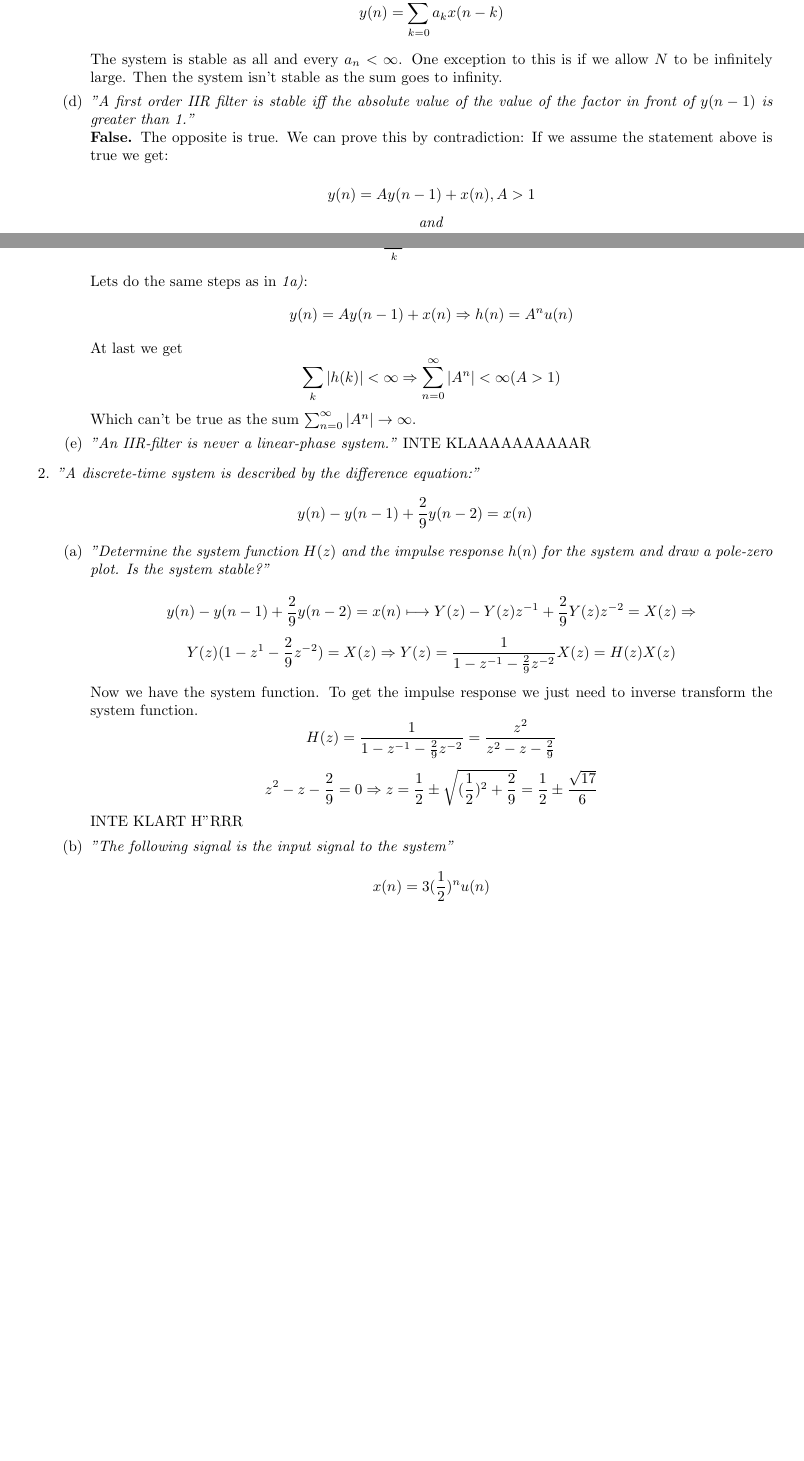
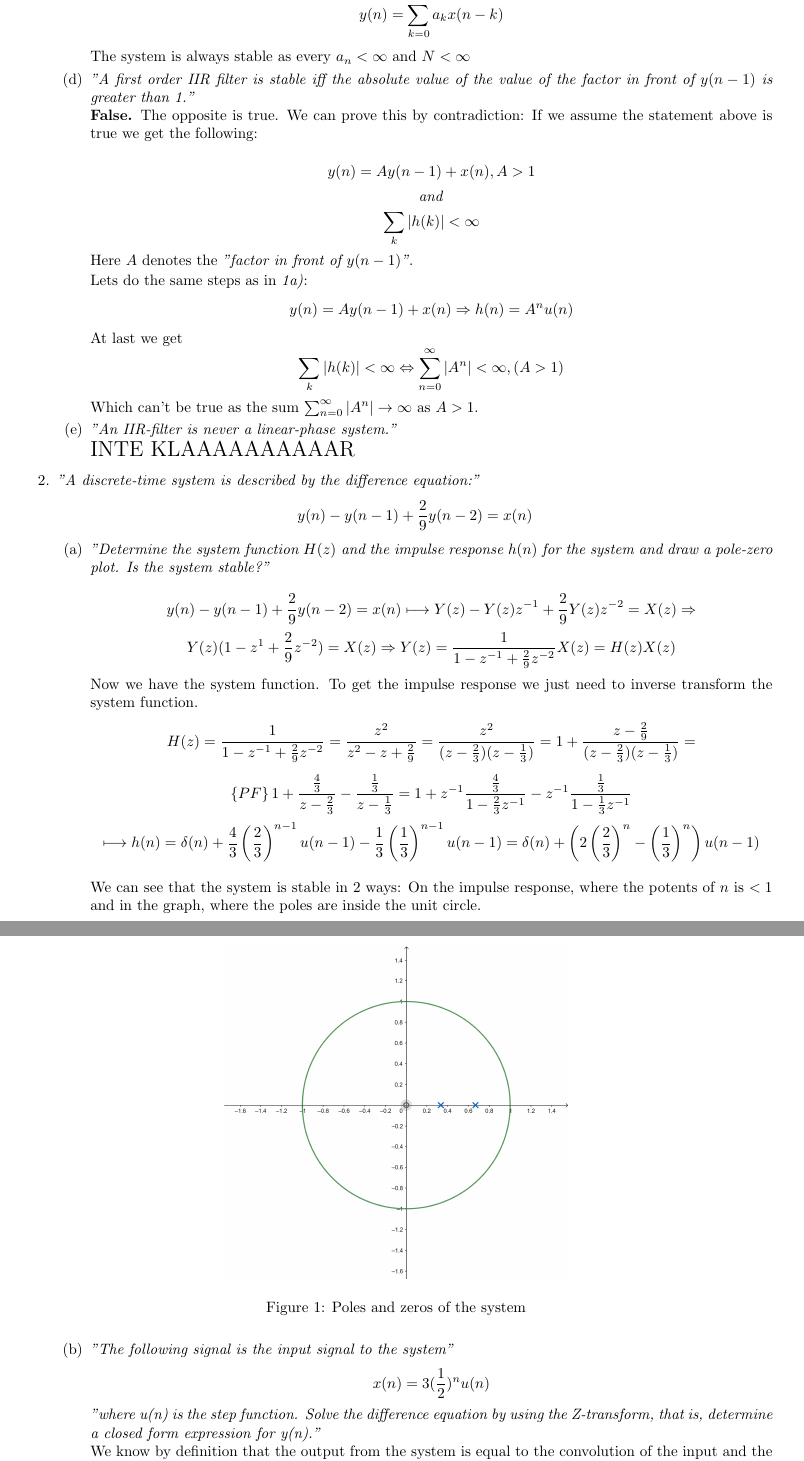
Before and after one commit to hedesandxlii/EITA50-Home-Assignment-1, a LaTeX document (main.tex): two parts of pages 1 and 2 of 2 before the commit and two parts of pages 2 and 3 of 3 after it, joined at a grey line, cut so that both start at the same text, the shorter picture padded with empty space. Compiled offline with pdfLaTeX.

Commit message:
Almost done, just 1e) to go

```diff
--- a/main.tex
+++ b/main.tex
@@ -1,6 +1,8 @@
 \documentclass{article}
 \usepackage[left=2cm, right=2cm, top=2cm]{geometry}
 \usepackage[utf8]{inputenc}
+\usepackage{amsmath}
+\usepackage{graphicx}
 
 \title{Home Assignment 1}
 \author{André Hedesand}
@@ -52,11 +72,19 @@
-                $$ y(n) = \sum_{k=0}^{N} a_k x(n-k)$$
-                The system is stable as all and every $a_n < \infty$.
-                One exception to this is if we allow $N$ to be infinitely large. Then the system isn't stable as the sum goes to infinity.
+                A FIR filter is always \emph{BIBO stable} and can be discribed
+                with a difference equation:
+                $$
+                y(n) = \sum_{k=0}^{N} a_k x(n-k)
+                $$
+                The system is always stable as every
+                $a_n < \infty$
+                and
+                $N<\infty$
 
             \item % 1d
                 \emph{"A first order IIR filter is stable iff the absolute value of the value of the factor in front of $y(n-1)$ is greater than 1."}
                 \\
-                \textbf{False.} The opposite is true. We can prove this by contradiction: If we assume the statement above is true we get:
+                \textbf{False.} The opposite is true. We can prove this by
+                contradiction: If we assume the statement above is true we get
+                the following:
 
                 $$
                     y(n) = Ay(n-1) + x(n), A > 1
@@ -67,6 +95,7 @@
                 $$
                    \sum_k |h(k)| < \infty
                 $$
+                Here $A$ denotes the \emph{"factor in front of $y(n-1)$"}.
 
                 Lets do the same steps as in \emph{1a)}:
                 $$
@@ -74,18 +103,20 @@
                 $$
                 At last we get
                 $$
-                  \sum_k |h(k)| < \infty \Rightarrow \sum_{n=0}^{\infty}|A^n| < \infty  (A > 1)
+                  \sum_k |h(k)| < \infty \Leftrightarrow \sum_{n=0}^{\infty}|A^n| < \infty,  (A > 1)
                 $$
-                Which can't be true as the sum $\sum_{n=0}^{\infty}|A^n| \rightarrow \infty$.
+                Which can't be true as the sum $\sum_{n=0}^{\infty}|A^n|
+\rightarrow \infty$ as $A>1$.
 
             \item % 1e
                 \emph{"An IIR-filter is never a linear-phase system."}
                 % TODO
-                INTE KLAAAAAAAAAAR
+
+                {\Large \centering INTE KLAAAAAAAAAAR}
 
 
         \end{enumerate} % 1abcde
-    \item
+    \item % 2
         \emph{"A discrete-time system is described by the difference equation:"}
         $$
             y(n)-y(n-1) + \frac{2}{9}y(n-2) = x(n)
@@ -97,25 +128,47 @@
                 $$
                     y(n)-y(n-1) + \frac{2}{9}y(n-2) = x(n) \longmapsto
                     Y(z) - Y(z)z^{-1} + \frac{2}{9} Y(z)z^{-2} = X(z) \Rightarrow
-                $$$$
-                    Y(z)(1 - z^{1} - \frac{2}{9} z^{-2}) = X(z) \Rightarrow
-                    Y(z) = \frac{1}{1 - z^{-1} - \frac{2}{9}z^{-2}} X(z) = H(z)X(z)
+                $$ $$
+                    Y(z)(1 - z^{1} + \frac{2}{9} z^{-2}) = X(z) \Rightarrow
+                    Y(z) = \frac{1}{1 - z^{-1} + \frac{2}{9}z^{-2}} X(z) = H(z)X(z)
                 $$
 
                 Now we have the system function. To get the impulse response we just need to inverse transform the system function.
                 $$
-                    H(z) = \frac{1}{1 - z^{-1} - \frac{2}{9}z^{-2}} =
-                    \frac{z^2}{z^2 - z - \frac{2}{9}}
+                    H(z) = \frac{1}{1 - z^{-1} + \frac{2}{9}z^{-2}} =
+                    \frac{z^2}{z^2 - z + \frac{2}{9}} =
+                    \frac{z^2}{ (z-\frac{2}{3}) (z-\frac{1}{3}) } =
+                    1 + \frac{z-\frac{2}{9}}{ (z-\frac{2}{3}) (z-\frac{1}{3}) } =
+                $$ $$
+                    \left\{ PF \right\}
+                    1 + \frac{\frac{4}{3}}{z-\frac{2}{3}} - \frac{\frac{1}{3}}{z-\frac{1}{3}} =
+                    1 + z^{-1}\frac{\frac{4}{3}}{1-\frac{2}{3}z^{-1}}
+                    - z^{-1}\frac{\frac{1}{3}}{1-\frac{1}{3}z^{-1}}
+                $$ $$
+                    \longmapsto h(n) = \delta(n) + \frac{4}{3} \left( \frac{2}{3} \right)^{n-1}u(n-1)
+                    - \frac{1}{3}\left( \frac{1}{3}\right)^{n-1}u(n-1)
+                    = \delta(n) + \left( 2 \left( \frac{2}{3} \right)^n
+                    - \left( \frac{1}{3} \right)^n \right) u(n-1)
                 $$
-                $$
-                    z^2 - z - \frac{2}{9} = 0 \Rightarrow
-                    z = \frac{1}{2} \pm \sqrt{(\frac{1}{2})^2 + \frac{2}{9}} =
-                    \frac{1}{2} \pm \frac{\sqrt{17}}{6}
-                $$
-                INTE KLART H"RRR
+               	\begin{figure*}[h]
+               		\centering
+               		\includegraphics[width=8.0cm]{geogebra-export.png}
+               		\caption{Poles and zeros of the system}
+               		\label{fig:plot1}
+               	\end{figure*}
+
+                We can see that the system is stable in 2 ways: On the impulse
+response, where the potents of $n$ is $<1$ and in the graph, where the poles
+are inside the unit circle.
+
+
 
             \item % 2b
                 \emph{"The following signal is the input signal to the system"}
                 $$
                     x(n) = 3(\frac{1}{2})^nu(n)
                 $$
+                \textit{"where u(n) is the step function. Solve the difference equation by using the Z-transform, that is, determine a closed form expression for y(n)."}
+                \\
+                We know by definition that the output from the system is equal to the
+                convolution of the input and the impulse response.
```
Also changed, not shown: geogebra-export.png (added), main.pdf (added), main.tex (70 more changed lines).
